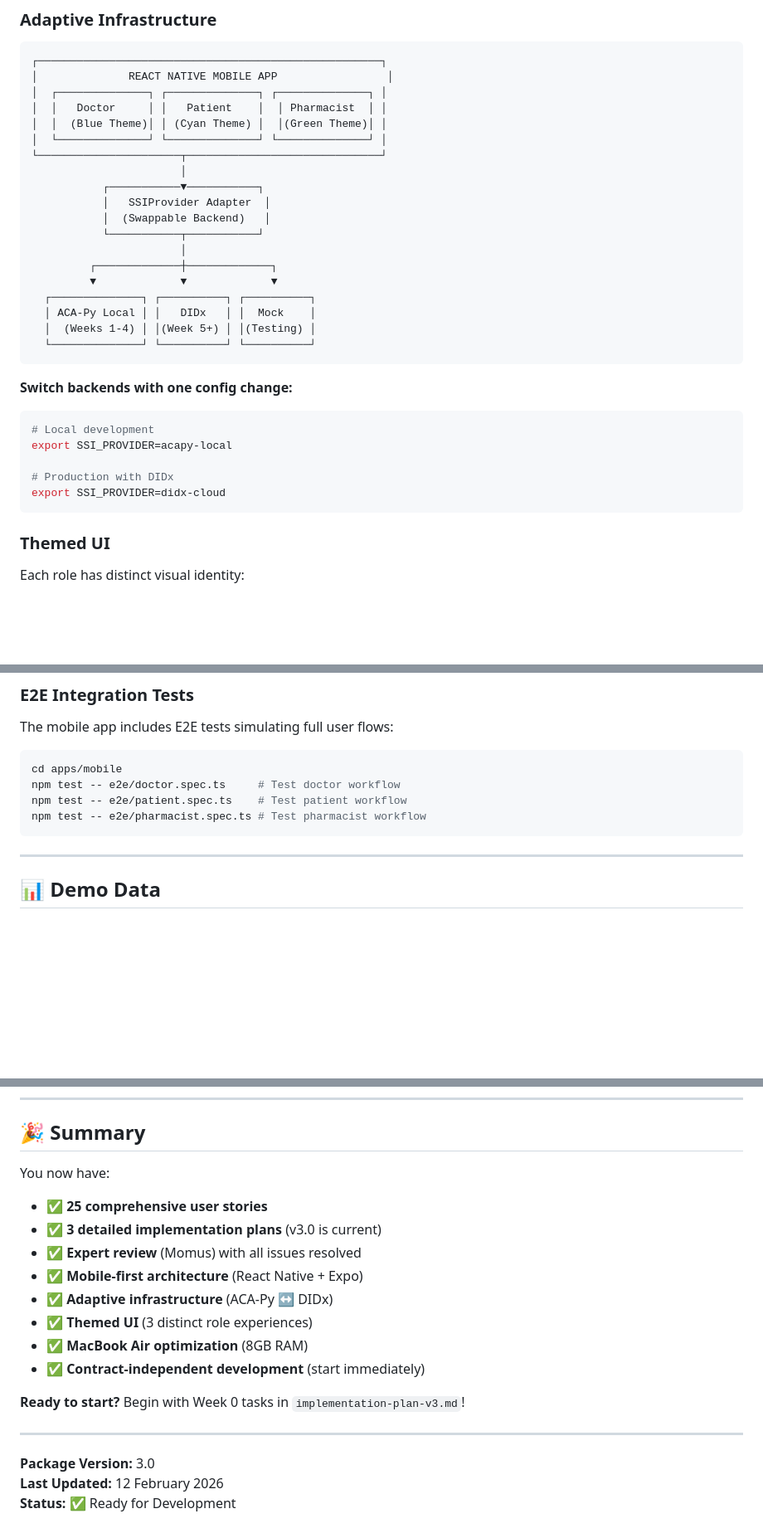
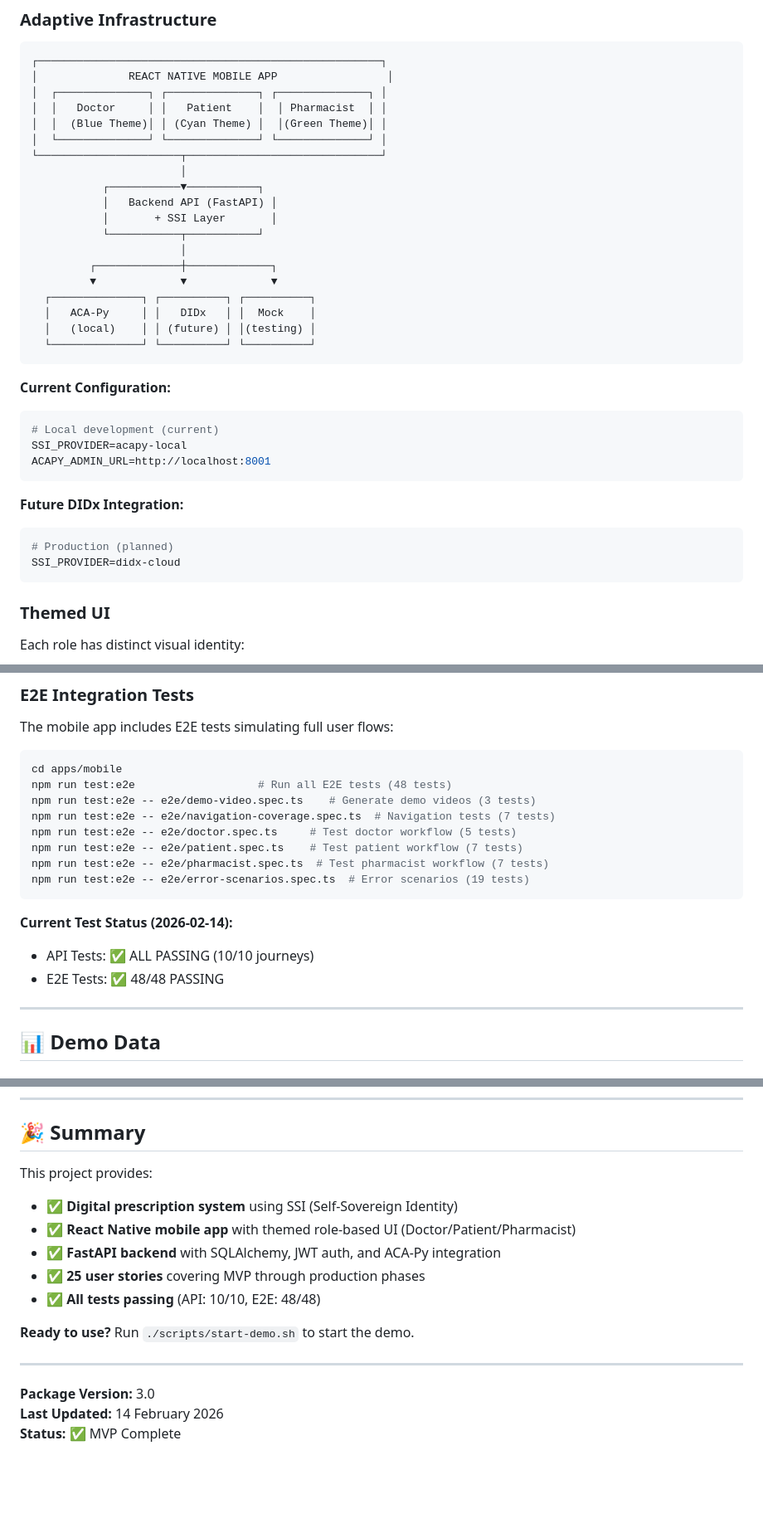
Before and after one commit to grant-vine/digital-prescription-demo, a Markdown page: README.md, 3 parts joined by grey strips. Shown at 83% size. Drawn GitHub-style; blank space fills up the shorter version.

````diff
--- a/README.md
+++ b/README.md
@@ -185,25 +179,29 @@ npm run demo:video
 └──────────────────────┬──────────────────────────────┘
                        │
            ┌───────────▼───────────┐
-           │   SSIProvider Adapter  │
-           │  (Swappable Backend)   │
+           │   Backend API (FastAPI) │
+           │       + SSI Layer       │
            └───────────┬───────────┘
                        │
          ┌─────────────┼─────────────┐
          ▼             ▼             ▼
   ┌──────────────┐ ┌──────────┐ ┌──────────┐
-  │ ACA-Py Local │ │   DIDx   │ │  Mock    │
-  │  (Weeks 1-4) │ │(Week 5+) │ │(Testing) │
+  │   ACA-Py     │ │   DIDx   │ │  Mock    │
+  │   (local)    │ │ (future) │ │(testing) │
   └──────────────┘ └──────────┘ └──────────┘
 ```
 
-**Switch backends with one config change:**
+**Current Configuration:**
 ```bash
-# Local development
-export SSI_PROVIDER=acapy-local
+# Local development (current)
+SSI_PROVIDER=acapy-local
+ACAPY_ADMIN_URL=http://localhost:8001
+```
 
-# Production with DIDx
-export SSI_PROVIDER=didx-cloud
+**Future DIDx Integration:**
+```bash
+# Production (planned)
+SSI_PROVIDER=didx-cloud
 ```
 
 ### Themed UI
@@ -346,10 +344,18 @@ npm test -- src/components/qr       # Run tests in specific directory
 The mobile app includes E2E tests simulating full user flows:
 ```bash
 cd apps/mobile
-npm test -- e2e/doctor.spec.ts     # Test doctor workflow
-npm test -- e2e/patient.spec.ts    # Test patient workflow
-npm test -- e2e/pharmacist.spec.ts # Test pharmacist workflow
+npm run test:e2e                   # Run all E2E tests (48 tests)
+npm run test:e2e -- e2e/demo-video.spec.ts    # Generate demo videos (3 tests)
+npm run test:e2e -- e2e/navigation-coverage.spec.ts  # Navigation tests (7 tests)
+npm run test:e2e -- e2e/doctor.spec.ts     # Test doctor workflow (5 tests)
+npm run test:e2e -- e2e/patient.spec.ts    # Test patient workflow (7 tests)
+npm run test:e2e -- e2e/pharmacist.spec.ts  # Test pharmacist workflow (7 tests)
+npm run test:e2e -- e2e/error-scenarios.spec.ts  # Error scenarios (19 tests)
 ```
+
+**Current Test Status (2026-02-14):**
+- API Tests: ✅ ALL PASSING (10/10 journeys)
+- E2E Tests: ✅ 48/48 PASSING
 
 ---
 
@@ -637,20 +615,17 @@ docker system prune
 
 ## 🎉 Summary
 
-You now have:
-- ✅ **25 comprehensive user stories**
-- ✅ **3 detailed implementation plans** (v3.0 is current)
-- ✅ **Expert review** (Momus) with all issues resolved
-- ✅ **Mobile-first architecture** (React Native + Expo)
-- ✅ **Adaptive infrastructure** (ACA-Py ↔ DIDx)
-- ✅ **Themed UI** (3 distinct role experiences)
-- ✅ **MacBook Air optimization** (8GB RAM)
-- ✅ **Contract-independent development** (start immediately)
+This project provides:
+- ✅ **Digital prescription system** using SSI (Self-Sovereign Identity)
+- ✅ **React Native mobile app** with themed role-based UI (Doctor/Patient/Pharmacist)
+- ✅ **FastAPI backend** with SQLAlchemy, JWT auth, and ACA-Py integration
+- ✅ **25 user stories** covering MVP through production phases
+- ✅ **All tests passing** (API: 10/10, E2E: 48/48)
 
-**Ready to start?** Begin with Week 0 tasks in `implementation-plan-v3.md`!
+**Ready to use?** Run `./scripts/start-demo.sh` to start the demo.
 
 ---
 
 **Package Version:** 3.0
-**Last Updated:** 12 February 2026
-**Status:** ✅ Ready for Development
+**Last Updated:** 14 February 2026
+**Status:** ✅ MVP Complete
````
Also changed, not shown: other parts of README.md (+58 -92 lines), AGENTS.md (+8 -16 lines), developer-notes.md (+84 -3 lines).
